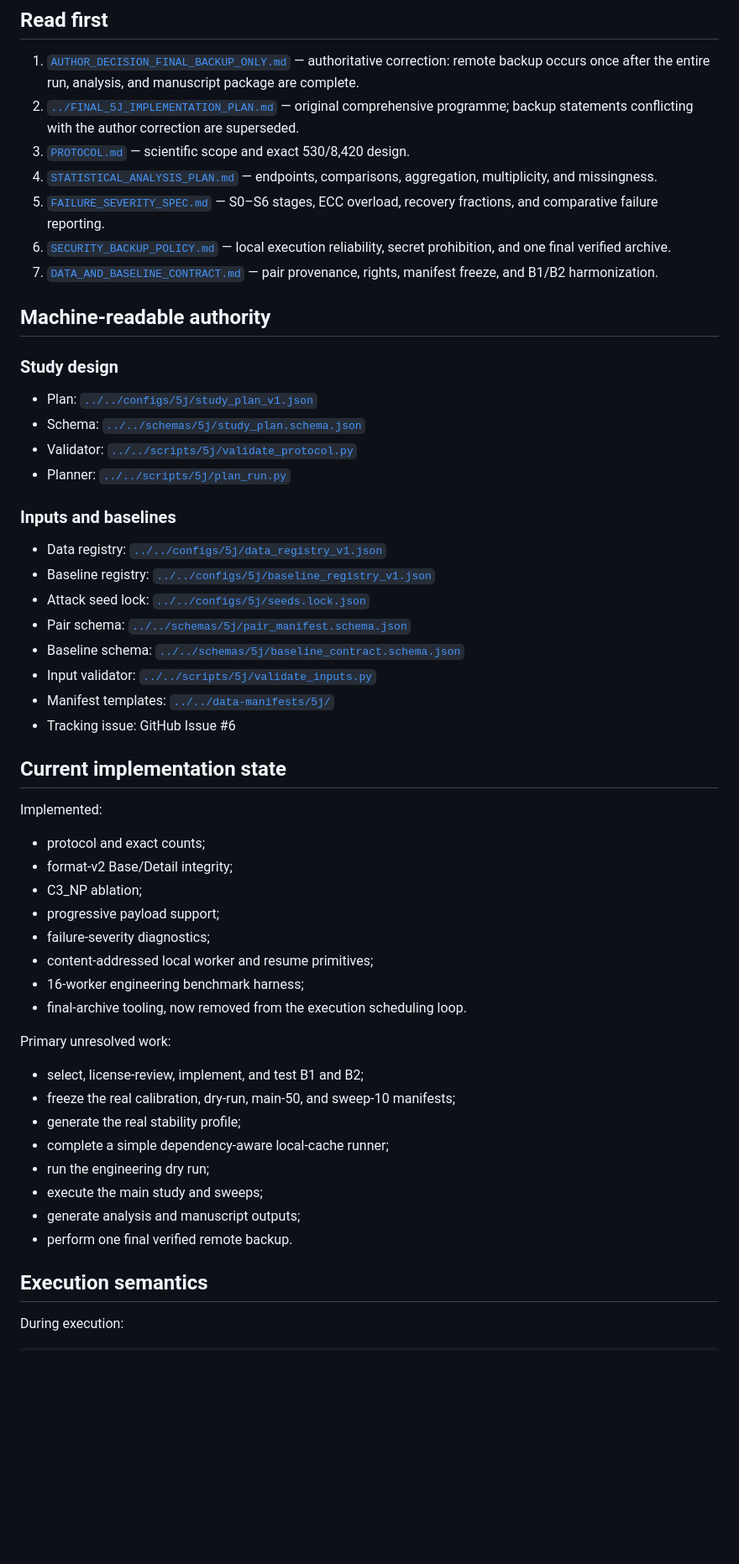
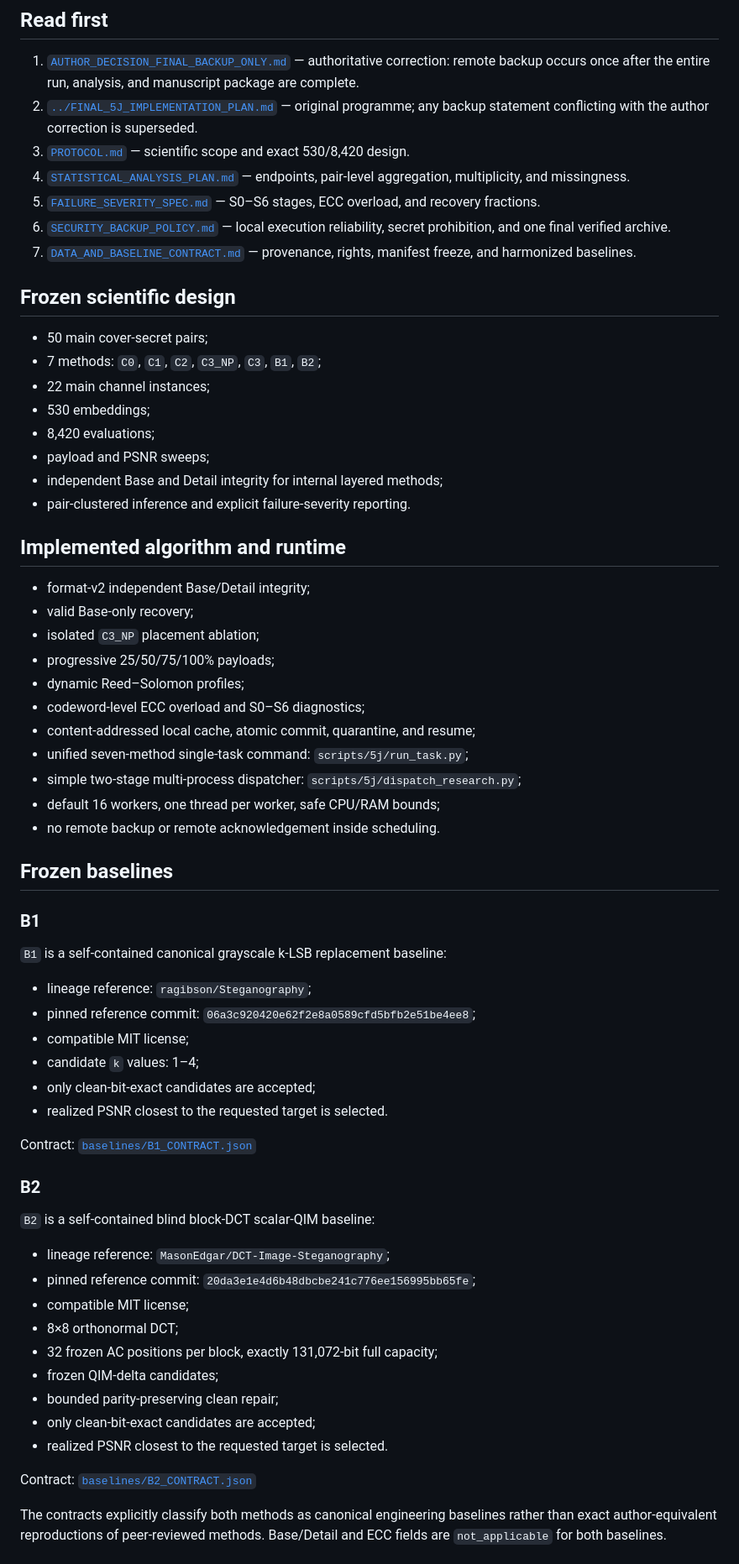
Before and after one commit to alirezaabbaszadeh/contourlet-steganography-repro, a Markdown page: docs/5j/README.md, the part around one of its changes. Shown at 84% size. Rendered like a GitHub page; blank space fills up the shorter version.

Commit message:
Update 5J operational index with frozen baselines and complete command chain

```diff
--- a/docs/5j/README.md
+++ b/docs/5j/README.md
@@ -5,57 +5,68 @@ This directory is the operational entry point for continuing 5J without chat his
 ## Read first
 
 1. [`AUTHOR_DECISION_FINAL_BACKUP_ONLY.md`](AUTHOR_DECISION_FINAL_BACKUP_ONLY.md) — authoritative correction: remote backup occurs once after the entire run, analysis, and manuscript package are complete.
-2. [`../FINAL_5J_IMPLEMENTATION_PLAN.md`](../FINAL_5J_IMPLEMENTATION_PLAN.md) — original comprehensive programme; backup statements conflicting with the author correction are superseded.
+2. [`../FINAL_5J_IMPLEMENTATION_PLAN.md`](../FINAL_5J_IMPLEMENTATION_PLAN.md) — original programme; any backup statement conflicting with the author correction is superseded.
 3. [`PROTOCOL.md`](PROTOCOL.md) — scientific scope and exact 530/8,420 design.
-4. [`STATISTICAL_ANALYSIS_PLAN.md`](STATISTICAL_ANALYSIS_PLAN.md) — endpoints, comparisons, aggregation, multiplicity, and missingness.
-5. [`FAILURE_SEVERITY_SPEC.md`](FAILURE_SEVERITY_SPEC.md) — S0–S6 stages, ECC overload, recovery fractions, and comparative failure reporting.
+4. [`STATISTICAL_ANALYSIS_PLAN.md`](STATISTICAL_ANALYSIS_PLAN.md) — endpoints, pair-level aggregation, multiplicity, and missingness.
+5. [`FAILURE_SEVERITY_SPEC.md`](FAILURE_SEVERITY_SPEC.md) — S0–S6 stages, ECC overload, and recovery fractions.
 6. [`SECURITY_BACKUP_POLICY.md`](SECURITY_BACKUP_POLICY.md) — local execution reliability, secret prohibition, and one final verified archive.
-7. [`DATA_AND_BASELINE_CONTRACT.md`](DATA_AND_BASELINE_CONTRACT.md) — pair provenance, rights, manifest freeze, and B1/B2 harmonization.
+7. [`DATA_AND_BASELINE_CONTRACT.md`](DATA_AND_BASELINE_CONTRACT.md) — provenance, rights, manifest freeze, and harmonized baselines.
 
-## Machine-readable authority
+## Frozen scientific design
 
-### Study design
+- 50 main cover-secret pairs;
+- 7 methods: `C0`, `C1`, `C2`, `C3_NP`, `C3`, `B1`, `B2`;
+- 22 main channel instances;
+- 530 embeddings;
+- 8,420 evaluations;
+- payload and PSNR sweeps;
+- independent Base and Detail integrity for internal layered methods;
+- pair-clustered inference and explicit failure-severity reporting.
 
-- Plan: [`../../configs/5j/study_plan_v1.json`](../../configs/5j/study_plan_v1.json)
-- Schema: [`../../schemas/5j/study_plan.schema.json`](../../schemas/5j/study_plan.schema.json)
-- Validator: [`../../scripts/5j/validate_protocol.py`](../../scripts/5j/validate_protocol.py)
-- Planner: [`../../scripts/5j/plan_run.py`](../../scripts/5j/plan_run.py)
+## Implemented algorithm and runtime
 
-### Inputs and baselines
+- format-v2 independent Base/Detail integrity;
+- valid Base-only recovery;
+- isolated `C3_NP` placement ablation;
+- progressive 25/50/75/100% payloads;
+- dynamic Reed–Solomon profiles;
+- codeword-level ECC overload and S0–S6 diagnostics;
+- content-addressed local cache, atomic commit, quarantine, and resume;
+- unified seven-method single-task command: `scripts/5j/run_task.py`;
+- simple two-stage multi-process dispatcher: `scripts/5j/dispatch_research.py`;
+- default 16 workers, one thread per worker, safe CPU/RAM bounds;
+- no remote backup or remote acknowledgement inside scheduling.
 
-- Data registry: [`../../configs/5j/data_registry_v1.json`](../../configs/5j/data_registry_v1.json)
-- Baseline registry: [`../../configs/5j/baseline_registry_v1.json`](../../configs/5j/baseline_registry_v1.json)
-- Attack seed lock: [`../../configs/5j/seeds.lock.json`](../../configs/5j/seeds.lock.json)
-- Pair schema: [`../../schemas/5j/pair_manifest.schema.json`](../../schemas/5j/pair_manifest.schema.json)
-- Baseline schema: [`../../schemas/5j/baseline_contract.schema.json`](../../schemas/5j/baseline_contract.schema.json)
-- Input validator: [`../../scripts/5j/validate_inputs.py`](../../scripts/5j/validate_inputs.py)
-- Manifest templates: [`../../data-manifests/5j/`](../../data-manifests/5j/)
-- Tracking issue: GitHub Issue #6
+## Frozen baselines
 
-## Current implementation state
+### B1
 
-Implemented:
+`B1` is a self-contained canonical grayscale k-LSB replacement baseline:
 
-- protocol and exact counts;
-- format-v2 Base/Detail integrity;
-- C3_NP ablation;
-- progressive payload support;
-- failure-severity diagnostics;
-- content-addressed local worker and resume primitives;
-- 16-worker engineering benchmark harness;
-- final-archive tooling, now removed from the execution scheduling loop.
+- lineage reference: `ragibson/Steganography`;
+- pinned reference commit: `06a3c920420e62f2e8a0589cfd5bfb2e51be4ee8`;
+- compatible MIT license;
+- candidate `k` values: 1–4;
+- only clean-bit-exact candidates are accepted;
+- realized PSNR closest to the requested target is selected.
 
-Primary unresolved work:
+Contract: [`baselines/B1_CONTRACT.json`](baselines/B1_CONTRACT.json)
 
-- select, license-review, implement, and test B1 and B2;
-- freeze the real calibration, dry-run, main-50, and sweep-10 manifests;
-- generate the real stability profile;
-- complete a simple dependency-aware local-cache runner;
-- run the engineering dry run;
-- execute the main study and sweeps;
-- generate analysis and manuscript outputs;
-- perform one final verified remote backup.
+### B2
 
-## Execution semantics
+`B2` is a self-contained blind block-DCT scalar-QIM baseline:
 
-During execution:
+- lineage reference: `MasonEdgar/DCT-Image-Steganography`;
+- pinned reference commit: `20da3e1e4d6b48dbcbe241c776ee156995bb65fe`;
+- compatible MIT license;
+- 8×8 orthonormal DCT;
+- 32 frozen AC positions per block, exactly 131,072-bit full capacity;
+- frozen QIM-delta candidates;
+- bounded parity-preserving clean repair;
+- only clean-bit-exact candidates are accepted;
+- realized PSNR closest to the requested target is selected.
+
+Contract: [`baselines/B2_CONTRACT.json`](baselines/B2_CONTRACT.json)
+
+The contracts explicitly classify both methods as canonical engineering baselines rather than exact author-equivalent reproductions of peer-reviewed methods. Base/Detail and ECC fields are `not_applicable` for both baselines.
+
```
Also changed, not shown: other parts of docs/5j/README.md (+127 -17 lines).
